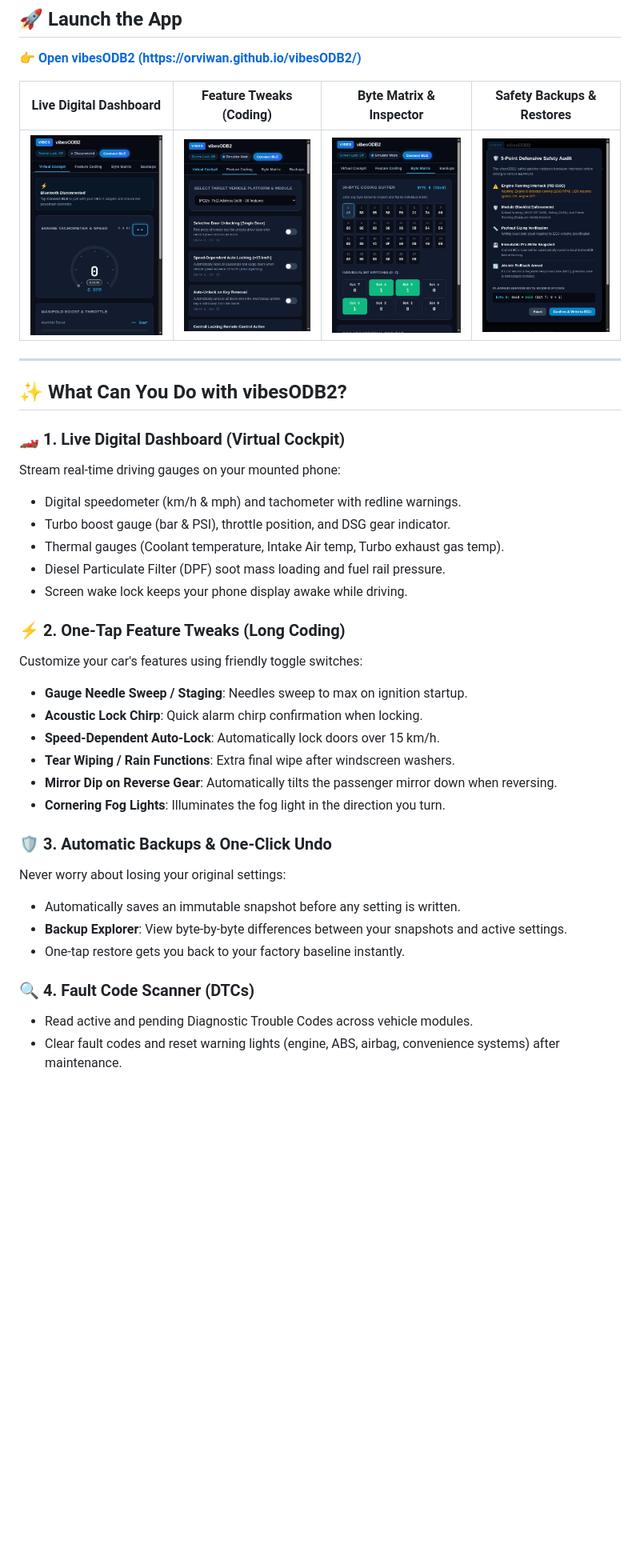
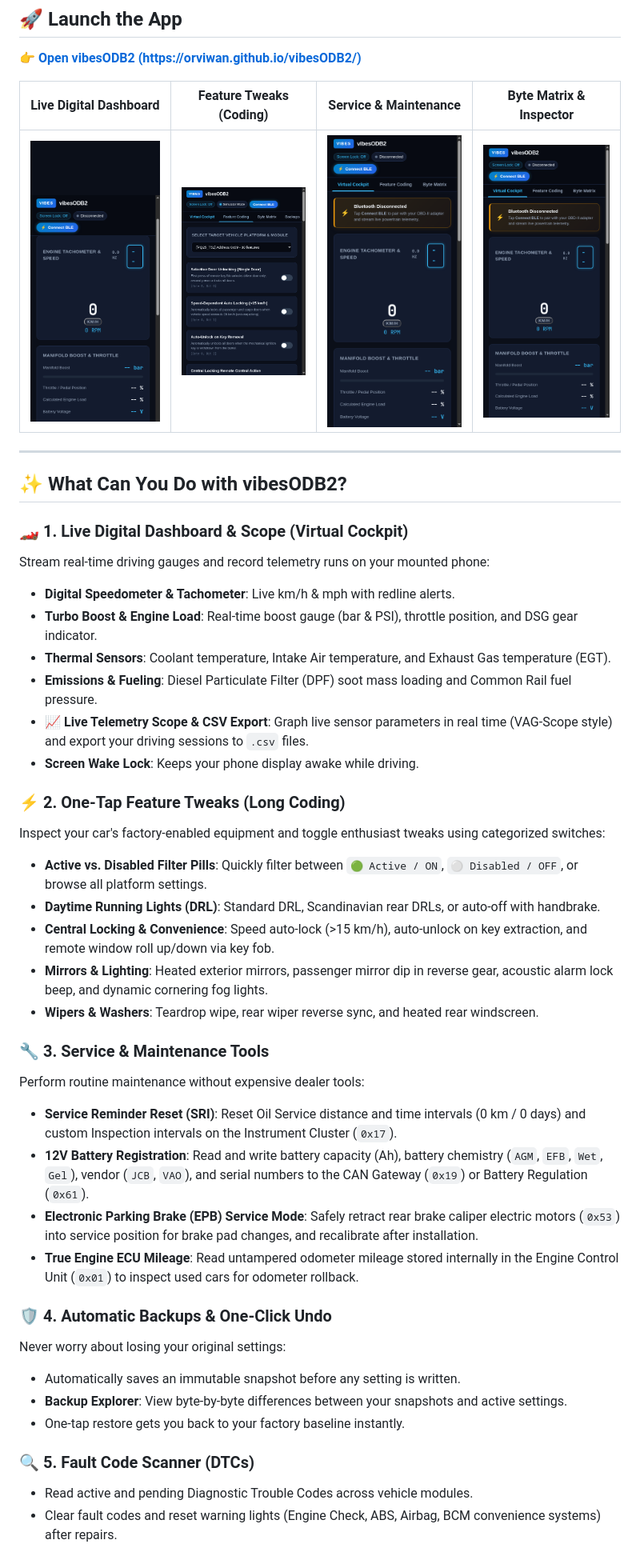
Before and after one commit to orviwan/vibesODB2, a Markdown page: README.md, the part around one of its changes. Shown at 80% size. GitHub-like rendering; pictures changed too: docs/images/pwa_mobile_cockpit.png, docs/images/pwa_mobile_matrix.png, docs/images/pwa_mobile_safety_modal.png; blank space fills up the shorter version.

Commit message:
feat: update battery coding diagnostics, refresh README documentation, and update screenshots

```diff
--- a/README.md
+++ b/README.md
@@ -23,38 +23,45 @@
 
 👉 [**Open vibesODB2 (https://orviwan.github.io/vibesODB2/)**](https://orviwan.github.io/vibesODB2/)
 
-| Live Digital Dashboard | Feature Tweaks (Coding) | Byte Matrix & Inspector | Safety Backups & Restores |
+| Live Digital Dashboard | Feature Tweaks (Coding) | Service & Maintenance | Byte Matrix & Inspector |
 | :---: | :---: | :---: | :---: |
-| <img src="docs/images/pwa_mobile_cockpit.png" width="220" /> | <img src="docs/images/pwa_mobile_coding.png" width="220" /> | <img src="docs/images/pwa_mobile_matrix.png" width="220" /> | <img src="docs/images/pwa_mobile_safety_modal.png" width="220" /> |
+| <img src="docs/images/pwa_mobile_cockpit.png" width="220" /> | <img src="docs/images/pwa_mobile_coding.png" width="220" /> | <img src="docs/images/pwa_mobile_service.png" width="220" /> | <img src="docs/images/pwa_mobile_matrix.png" width="220" /> |
 
 ---
 
 ## ✨ What Can You Do with vibesODB2?
 
-### 🏎️ 1. Live Digital Dashboard (Virtual Cockpit)
-Stream real-time driving gauges on your mounted phone:
-* Digital speedometer (km/h & mph) and tachometer with redline warnings.
-* Turbo boost gauge (bar & PSI), throttle position, and DSG gear indicator.
-* Thermal gauges (Coolant temperature, Intake Air temp, Turbo exhaust gas temp).
-* Diesel Particulate Filter (DPF) soot mass loading and fuel rail pressure.
-* Screen wake lock keeps your phone display awake while driving.
+### 🏎️ 1. Live Digital Dashboard & Scope (Virtual Cockpit)
+Stream real-time driving gauges and record telemetry runs on your mounted phone:
+* **Digital Speedometer & Tachometer**: Live km/h & mph with redline alerts.
+* **Turbo Boost & Engine Load**: Real-time boost gauge (bar & PSI), throttle position, and DSG gear indicator.
+* **Thermal Sensors**: Coolant temperature, Intake Air temperature, and Exhaust Gas temperature (EGT).
+* **Emissions & Fueling**: Diesel Particulate Filter (DPF) soot mass loading and Common Rail fuel pressure.
+* **📈 Live Telemetry Scope & CSV Export**: Graph live sensor parameters in real time (VAG-Scope style) and export your driving sessions to `.csv` files.
+* **Screen Wake Lock**: Keeps your phone display awake while driving.
 
 ### ⚡ 2. One-Tap Feature Tweaks (Long Coding)
-Customize your car's features using friendly toggle switches:
-* **Gauge Needle Sweep / Staging**: Needles sweep to max on ignition startup.
-* **Acoustic Lock Chirp**: Quick alarm chirp confirmation when locking.
-* **Speed-Dependent Auto-Lock**: Automatically lock doors over 15 km/h.
-* **Tear Wiping / Rain Functions**: Extra final wipe after windscreen washers.
-* **Mirror Dip on Reverse Gear**: Automatically tilts the passenger mirror down when reversing.
-* **Cornering Fog Lights**: Illuminates the fog light in the direction you turn.
+Inspect your car's factory-enabled equipment and toggle enthusiast tweaks using categorized switches:
+* **Active vs. Disabled Filter Pills**: Quickly filter between `🟢 Active / ON`, `⚪ Disabled / OFF`, or browse all platform settings.
+* **Daytime Running Lights (DRL)**: Standard DRL, Scandinavian rear DRLs, or auto-off with handbrake.
+* **Central Locking & Convenience**: Speed auto-lock (>15 km/h), auto-unlock on key extraction, and remote window roll up/down via key fob.
+* **Mirrors & Lighting**: Heated exterior mirrors, passenger mirror dip in reverse gear, acoustic alarm lock beep, and dynamic cornering fog lights.
+* **Wipers & Washers**: Teardrop wipe, rear wiper reverse sync, and heated rear windscreen.
 
-### 🛡️ 3. Automatic Backups & One-Click Undo
+### 🔧 3. Service & Maintenance Tools
+Perform routine maintenance without expensive dealer tools:
+* **Service Reminder Reset (SRI)**: Reset Oil Service distance and time intervals (0 km / 0 days) and custom Inspection intervals on the Instrument Cluster (`0x17`).
+* **12V Battery Registration**: Read and write battery capacity (Ah), battery chemistry (`AGM`, `EFB`, `Wet`, `Gel`), vendor (`JCB`, `VAO`), and serial numbers to the CAN Gateway (`0x19`) or Battery Regulation (`0x61`).
+* **Electronic Parking Brake (EPB) Service Mode**: Safely retract rear brake caliper electric motors (`0x53`) into service position for brake pad changes, and recalibrate after installation.
+* **True Engine ECU Mileage**: Read untampered odometer mileage stored internally in the Engine Control Unit (`0x01`) to inspect used cars for odometer rollback.
+
+### 🛡️ 4. Automatic Backups & One-Click Undo
 Never worry about losing your original settings:
 * Automatically saves an immutable snapshot before any setting is written.
 * **Backup Explorer**: View byte-by-byte differences between your snapshots and active settings.
 * One-tap restore gets you back to your factory baseline instantly.
 
-### 🔍 4. Fault Code Scanner (DTCs)
+### 🔍 5. Fault Code Scanner (DTCs)
 * Read active and pending Diagnostic Trouble Codes across vehicle modules.
-* Clear fault codes and reset warning lights (engine, ABS, airbag, convenience systems) after maintenance.
+* Clear fault codes and reset warning lights (Engine Check, ABS, Airbag, BCM convenience systems) after repairs.
 
```
Also changed, not shown: other parts of README.md (+3 -3 lines), docs/images/pwa_mobile_dtcs.png (added), 5 other files.
